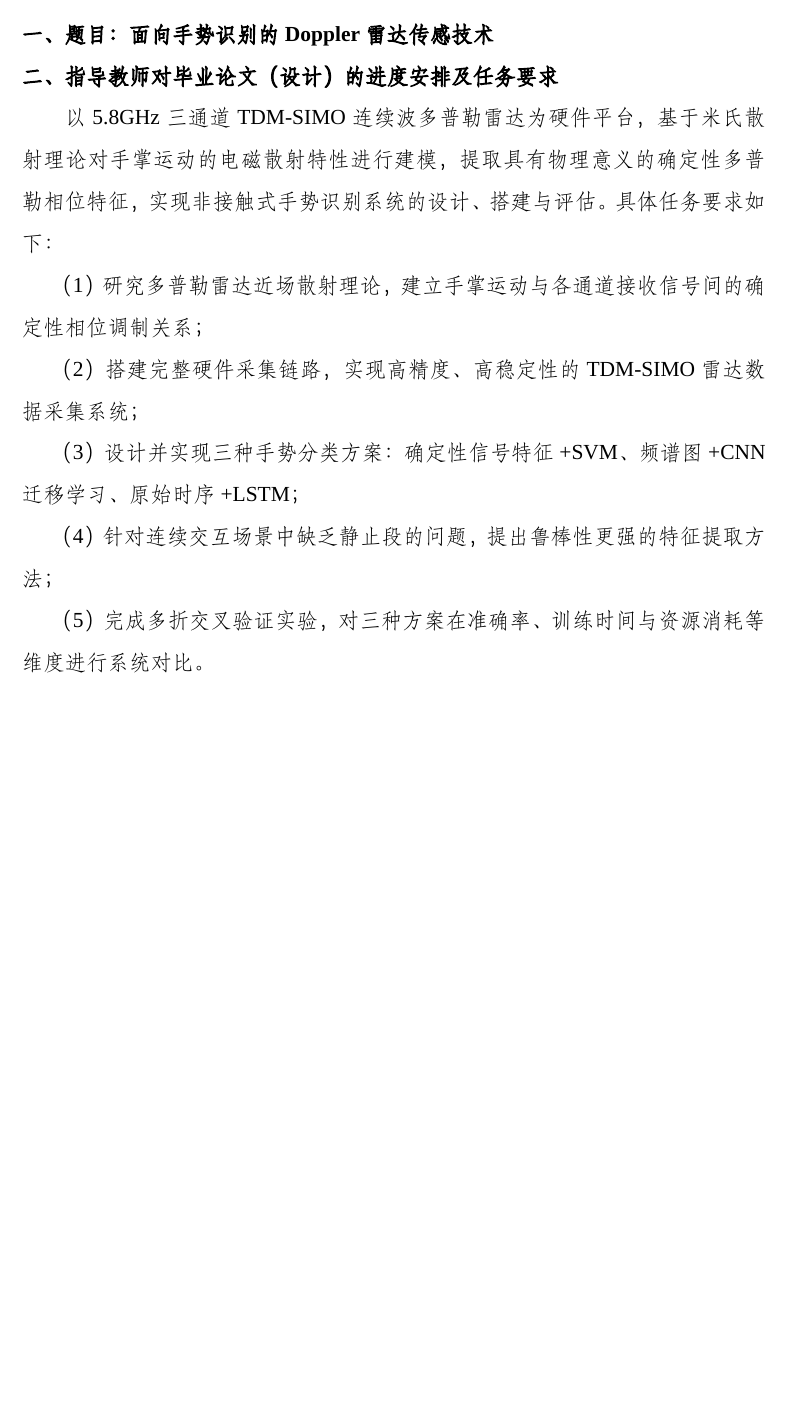
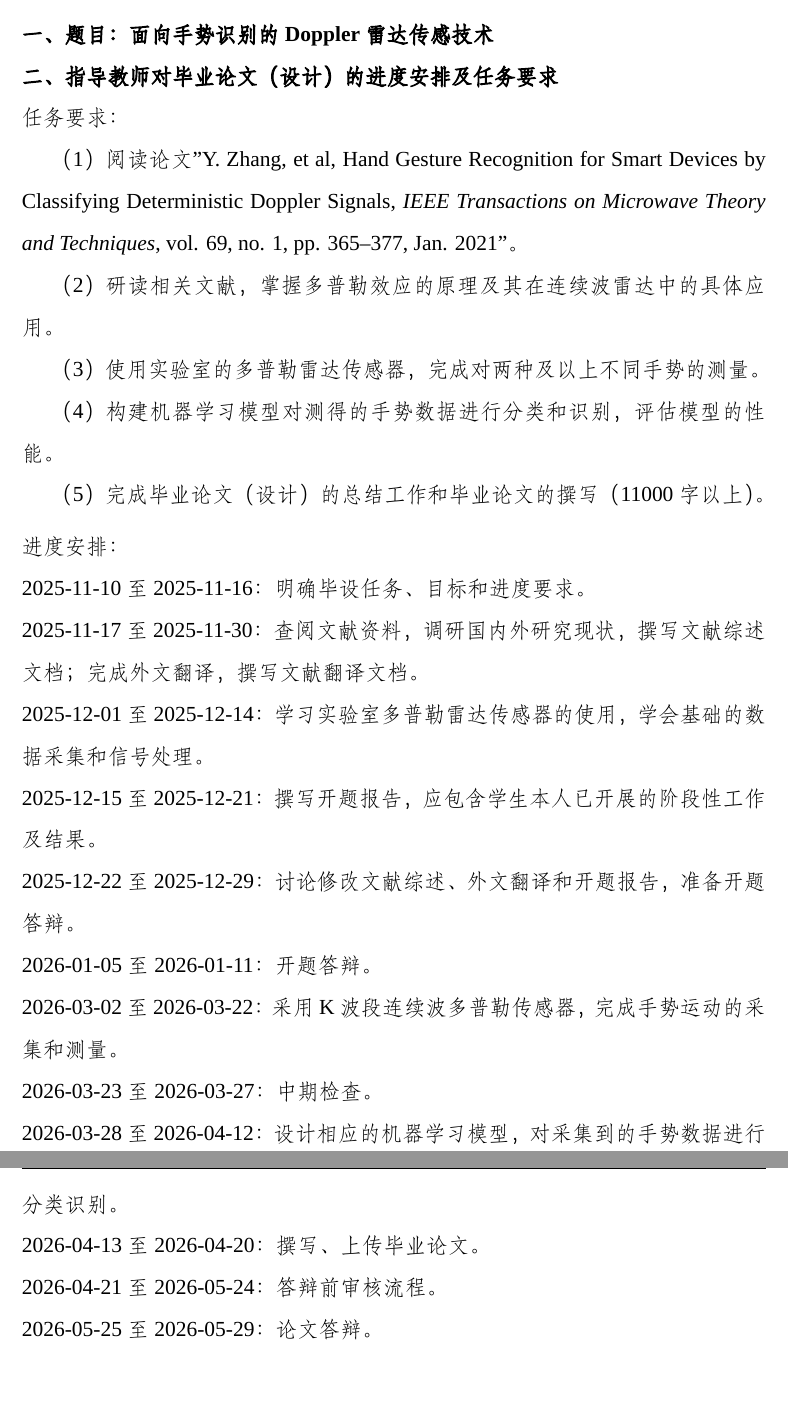
Before and after one commit to eisenjiang37-gif/Thesis, a LaTeX document (main.tex, which reads doc_thesis/contents/05_Task.tex): part of page 31 of 33 before the commit and two parts of pages 31 and 32 of 34 after it, the two joined at a grey line, cut so that both start at the same text, the shorter picture padded with empty space. Compiled offline with XeLaTeX; a missing font is replaced by an installed copy or a similar font.

Commit message:
Fill task sheet with official assignment content
Replace placeholder task requirements and schedule in 05_Task.tex
with the actual assignment: 5 official tasks (1–5), full 14-stage
schedule from 2025-11-10 to 2026-05-29, and correct start/end dates.

```diff
--- a/doc_thesis/contents/05_Task.tex
+++ b/doc_thesis/contents/05_Task.tex
@@ -14,17 +14,44 @@
 \noindent {\setfont{-4}{1.5}\bfseries 二、指导教师对毕业论文（设计）的进度安排及任务要求}\par
 %----------正文----------
 
-以5.8GHz三通道TDM-SIMO连续波多普勒雷达为硬件平台，基于米氏散射理论对手掌运动的电磁散射特性进行建模，提取具有物理意义的确定性多普勒相位特征，实现非接触式手势识别系统的设计、搭建与评估。具体任务要求如下：
+\noindent 任务要求：
 
-（1）研究多普勒雷达近场散射理论，建立手掌运动与各通道接收信号间的确定性相位调制关系；
+（1）阅读论文"Y. Zhang, et al, Hand Gesture Recognition for Smart Devices by Classifying Deterministic Doppler Signals, \textit{IEEE Transactions on Microwave Theory and Techniques}, vol. 69, no. 1, pp. 365--377, Jan. 2021"。
 
-（2）搭建完整硬件采集链路，实现高精度、高稳定性的TDM-SIMO雷达数据采集系统；
+（2）研读相关文献，掌握多普勒效应的原理及其在连续波雷达中的具体应用。
 
-（3）设计并实现三种手势分类方案：确定性信号特征+SVM、频谱图+CNN迁移学习、原始时序+LSTM；
+（3）使用实验室的多普勒雷达传感器，完成对两种及以上不同手势的测量。
 
-（4）针对连续交互场景中缺乏静止段的问题，提出鲁棒性更强的特征提取方法；
+（4）构建机器学习模型对测得的手势数据进行分类和识别，评估模型的性能。
 
-（5）完成多折交叉验证实验，对三种方案在准确率、训练时间与资源消耗等维度进行系统对比。
+（5）完成毕业论文（设计）的总结工作和毕业论文的撰写（11000字以上）。
+
+\vspace{1ex}
+\noindent 进度安排：
+
+\noindent 2025-11-10至2025-11-16：明确毕设任务、目标和进度要求。
+
+\noindent 2025-11-17至2025-11-30：查阅文献资料，调研国内外研究现状，撰写文献综述文档；完成外文翻译，撰写文献翻译文档。
+
+\noindent 2025-12-01至2025-12-14：学习实验室多普勒雷达传感器的使用，学会基础的数据采集和信号处理。
+
+\noindent 2025-12-15至2025-12-21：撰写开题报告，应包含学生本人已开展的阶段性工作及结果。
+
+\noindent 2025-12-22至2025-12-29：讨论修改文献综述、外文翻译和开题报告，准备开题答辩。
+
+\noindent 2026-01-05至2026-01-11：开题答辩。
+
+\noindent 2026-03-02至2026-03-22：采用K波段连续波多普勒传感器，完成手势运动的采集和测量。
+
+\noindent 2026-03-23至2026-03-27：中期检查。
+
+\noindent 2026-03-28至2026-04-12：设计相应的机器学习模型，对采集到的手势数据进行分类识别。
+
+\noindent 2026-04-13至2026-04-20：撰写、上传毕业论文。
+
+\noindent 2026-04-21至2026-05-24：答辩前审核流程。
+
+\noindent 2026-05-25至2026-05-29：论文答辩。
 
 %----------正文----------
 \vfill
```
Also changed, not shown: doc_thesis/contents/05_Task.tex (2 more changed lines).
